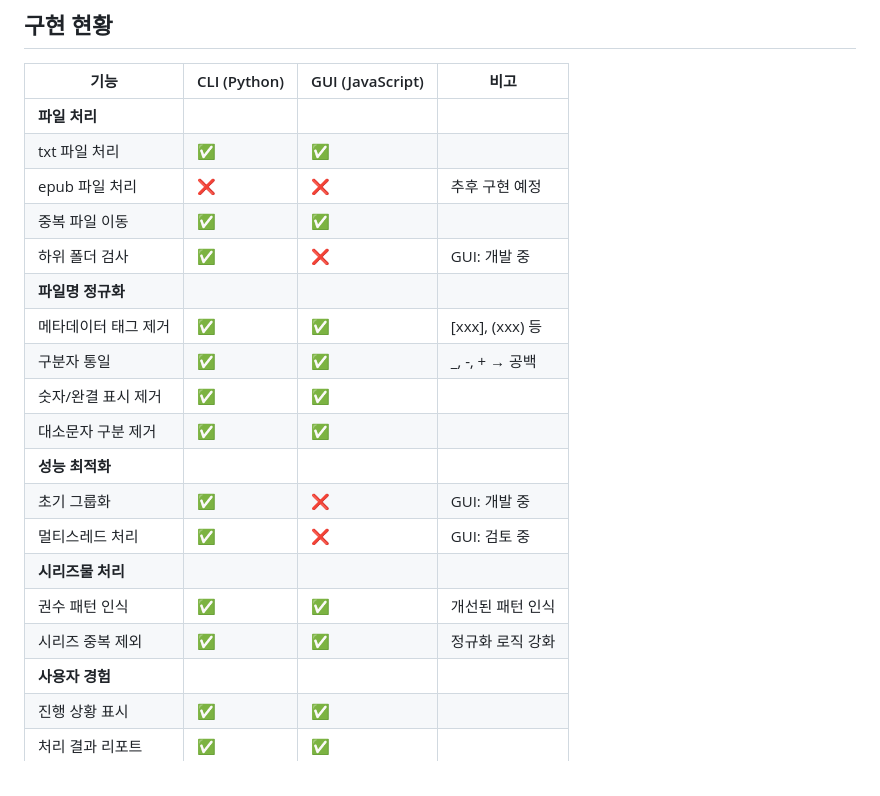
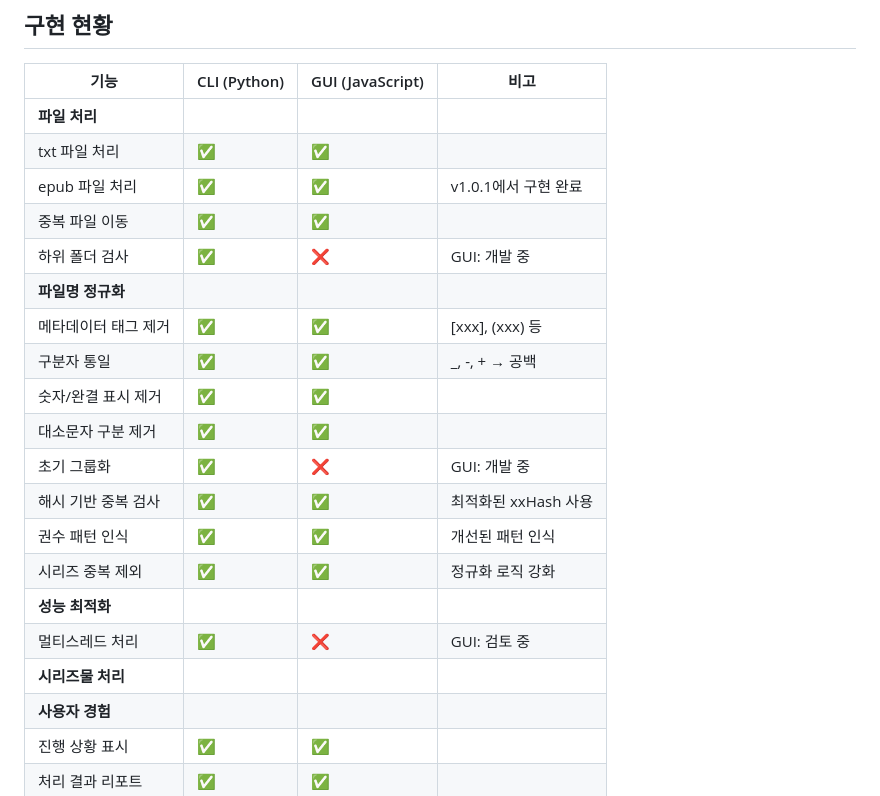
Before and after one commit to hye0nwoo/clean_up_novel, a Markdown page: README.md, the part around the change. Drawn GitHub-style.

```diff
--- a/README.md
+++ b/README.md
@@ -17,7 +17,7 @@
 |------|-------------|-----------------|------|
 | **파일 처리** |
 | txt 파일 처리 | ✅ | ✅ | |
-| epub 파일 처리 | ❌ | ❌ | 추후 구현 예정 |
+| epub 파일 처리 | ✅ | ✅ | v1.0.1에서 구현 완료 |
 | 중복 파일 이동 | ✅ | ✅ | |
 | 하위 폴더 검사 | ✅ | ❌ | GUI: 개발 중 |
 | **파일명 정규화** |
@@ -25,12 +25,13 @@
 | 구분자 통일 | ✅ | ✅ | _, -, + → 공백 |
 | 숫자/완결 표시 제거 | ✅ | ✅ | |
 | 대소문자 구분 제거 | ✅ | ✅ | |
+| 초기 그룹화 | ✅ | ❌ | GUI: 개발 중 |
+| 해시 기반 중복 검사 | ✅ | ✅ | 최적화된 xxHash 사용 |
+| 권수 패턴 인식 | ✅ | ✅ | 개선된 패턴 인식 |
+| 시리즈 중복 제외 | ✅ | ✅ | 정규화 로직 강화 |
 | **성능 최적화** |
-| 초기 그룹화 | ✅ | ❌ | GUI: 개발 중 |
 | 멀티스레드 처리 | ✅ | ❌ | GUI: 검토 중 |
 | **시리즈물 처리** |
-| 권수 패턴 인식 | ✅ | ✅ | 개선된 패턴 인식 |
-| 시리즈 중복 제외 | ✅ | ✅ | 정규화 로직 강화 |
 | **사용자 경험** |
 | 진행 상황 표시 | ✅ | ✅ | |
 | 처리 결과 리포트 | ✅ | ✅ | |
```
Also changed, not shown: README_EN.md (+28 -2 lines).
